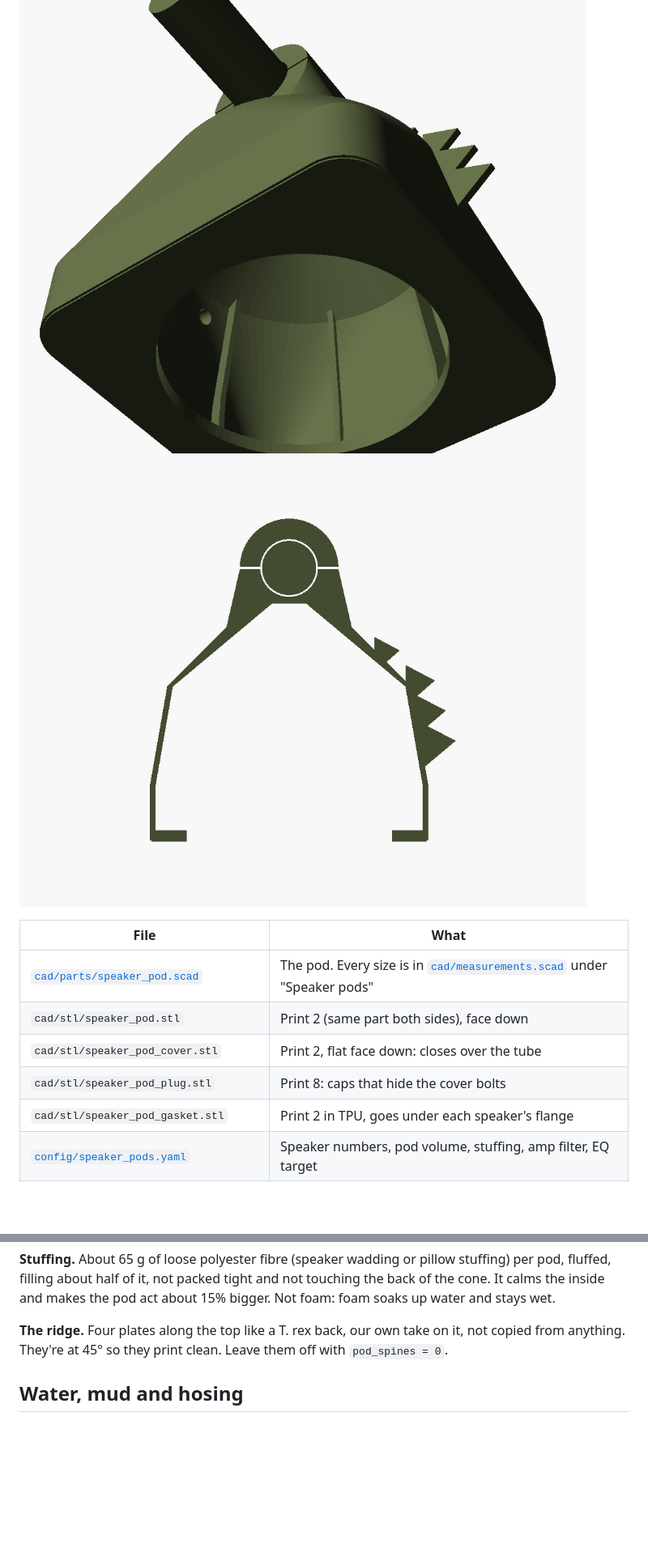
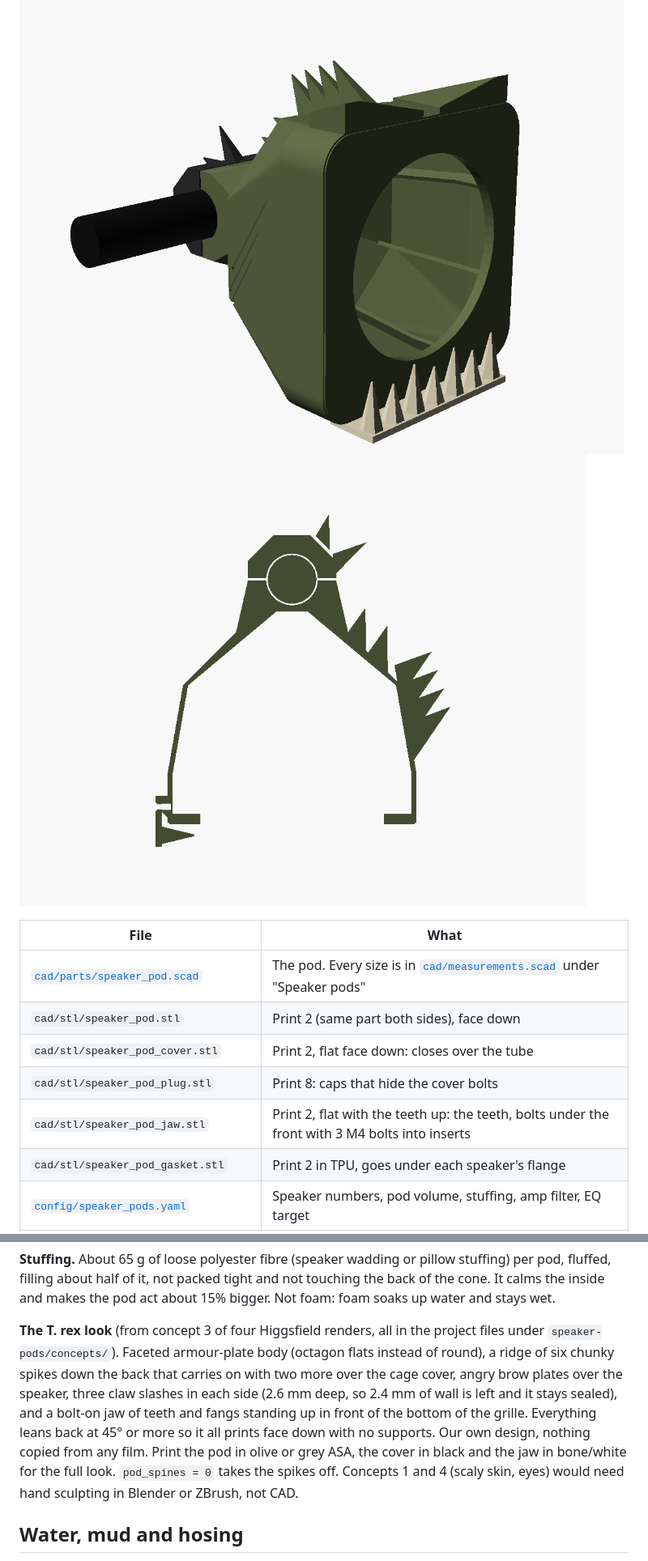
Before and after one commit to electrumnz/TERYXDACTL, a Markdown page: docs/speaker-pods.md, 2 parts joined by grey strips. Shown at 81% size. GitHub-like rendering; pictures changed too: cad/img/speaker-pod-front.png, cad/img/speaker-pod-section.png, cad/img/speaker-pod-side.png (added); blank space fills up the shorter version.

Commit message:
Speaker pods: T. rex armour look from a Higgsfield concept (#69)
* Sealed speaker pods for the Kenwood 8s, with a Pi bass EQ

- cad/parts/speaker_pod.scad: one-piece sealed pod, 7.4 L inside, prints face
  down with no supports, 8 inside fins, 5 mm walls, M6 inserts for cage clamps,
  PG7 gland + M12 breather underneath, TPU flange gasket, T. rex ridge
- teryx/speaker_box.py (python -m teryx speakerbox): closed-box maths, checks
  every corner of the estimated Thiele-Small range, works out Fs/Qts/Vas from
  multimeter readings, writes a PipeWire Linkwitz transform for the pods
- build.sh checks the pod's air volume against config/speaker_pods.yaml
- Parts list: cage clamps, M6 inserts and bolts, glands, vents, fill, ASA
- docs/speaker-pods.md

Co-Authored-By: Claude Opus 5.5 <noreply@anthropic.com>
Claude-Session: https://claude.ai/code/session_018hTF7xSCFYfdSsynV6G2tx

* Kicker KM104 sub owned, on amp ch 3 + 4 bridged (box on hold)

Co-Authored-By: Claude Opus 5.5 <noreply@anthropic.com>
Claude-Session: https://claude.ai/code/session_018hTF7xSCFYfdSsynV6G2tx

* Pods wrap round the cage tube (cover + hidden M6 bolts), owned kits off the list

The back of each pod is half a knuckle round the tube; a printed cover closes
over it with 4 M6 bolts into heat-set inserts, heads hidden under plugs, bore
1.5 mm oversize for a rubber strip. Inside roof now 45 deg to a 30 mm flat so it
prints without support. 6.85 L gross, EQ regenerated. Bought cage clamps
dropped; glands, vents, insert and bolt kits moved to bought.

Co-Authored-By: Claude Opus 5.5 <noreply@anthropic.com>
Claude-Session: https://claude.ai/code/session_018hTF7xSCFYfdSsynV6G2tx

* Speaker pods: T. rex armour look from a Higgsfield concept

Faceted body, spike ridge carried onto the cage cover, brow plates, claw
slashes, bolt-on jaw of teeth (new STL, 3 M4 inserts). All overhangs 45 deg
or less. Air volume 6.96 L, EQ regenerated.

Co-Authored-By: Claude Opus 5.5 <noreply@anthropic.com>
Claude-Session: https://claude.ai/code/session_018hTF7xSCFYfdSsynV6G2tx

---------

Co-authored-by: Claude <noreply@anthropic.com>

```diff
--- a/docs/speaker-pods.md
+++ b/docs/speaker-pods.md
@@ -13,6 +16,7 @@ first and then for mud, water and bumps.
 | `cad/stl/speaker_pod.stl` | Print 2 (same part both sides), face down |
 | `cad/stl/speaker_pod_cover.stl` | Print 2, flat face down: closes over the tube |
 | `cad/stl/speaker_pod_plug.stl` | Print 8: caps that hide the cover bolts |
+| `cad/stl/speaker_pod_jaw.stl` | Print 2, flat with the teeth up: the teeth, bolts under the front with 3 M4 bolts into inserts |
 | `cad/stl/speaker_pod_gasket.stl` | Print 2 in TPU, goes under each speaker's flange |
 | [`config/speaker_pods.yaml`](../config/speaker_pods.yaml) | Speaker numbers, pod volume, stuffing, amp filter, EQ target |
 | [`teryx/speaker_box.py`](../teryx/speaker_box.py) | The maths: `python -m teryx speakerbox` |
@@ -126,8 +130,15 @@ fluffed, filling about half of it, not packed tight and not touching the back of
 calms the inside and makes the pod act about 15% bigger. Not foam: foam soaks up water and stays
 wet.
 
-**The ridge.** Four plates along the top like a T. rex back, our own take on it, not copied from
-anything. They're at 45° so they print clean. Leave them off with `pod_spines = 0`.
+**The T. rex look** (from concept 3 of four Higgsfield renders, all in the project files under
+`speaker-pods/concepts/`). Faceted armour-plate body (octagon flats instead of round), a ridge of
+six chunky spikes down the back that carries on with two more over the cage cover, angry brow
+plates over the speaker, three claw slashes in each side (2.6 mm deep, so 2.4 mm of wall is left
+and it stays sealed), and a bolt-on jaw of teeth and fangs standing up in front of the bottom of
+the grille. Everything leans back at 45° or more so it all prints face down with no supports.
+Our own design, nothing copied from any film. Print the pod in olive or grey ASA, the cover in
+black and the jaw in bone/white for the full look. `pod_spines = 0` takes the spikes off.
+Concepts 1 and 4 (scaly skin, eyes) would need hand sculpting in Blender or ZBrush, not CAD.
 
 ## Water, mud and hosing
 
```
Also changed, not shown: other parts of docs/speaker-pods.md (+4 -1 lines), cad/img/concepts/speaker-pod-concept.jpg (added), cad/img/speaker-pod-back.png, 8 other files.
